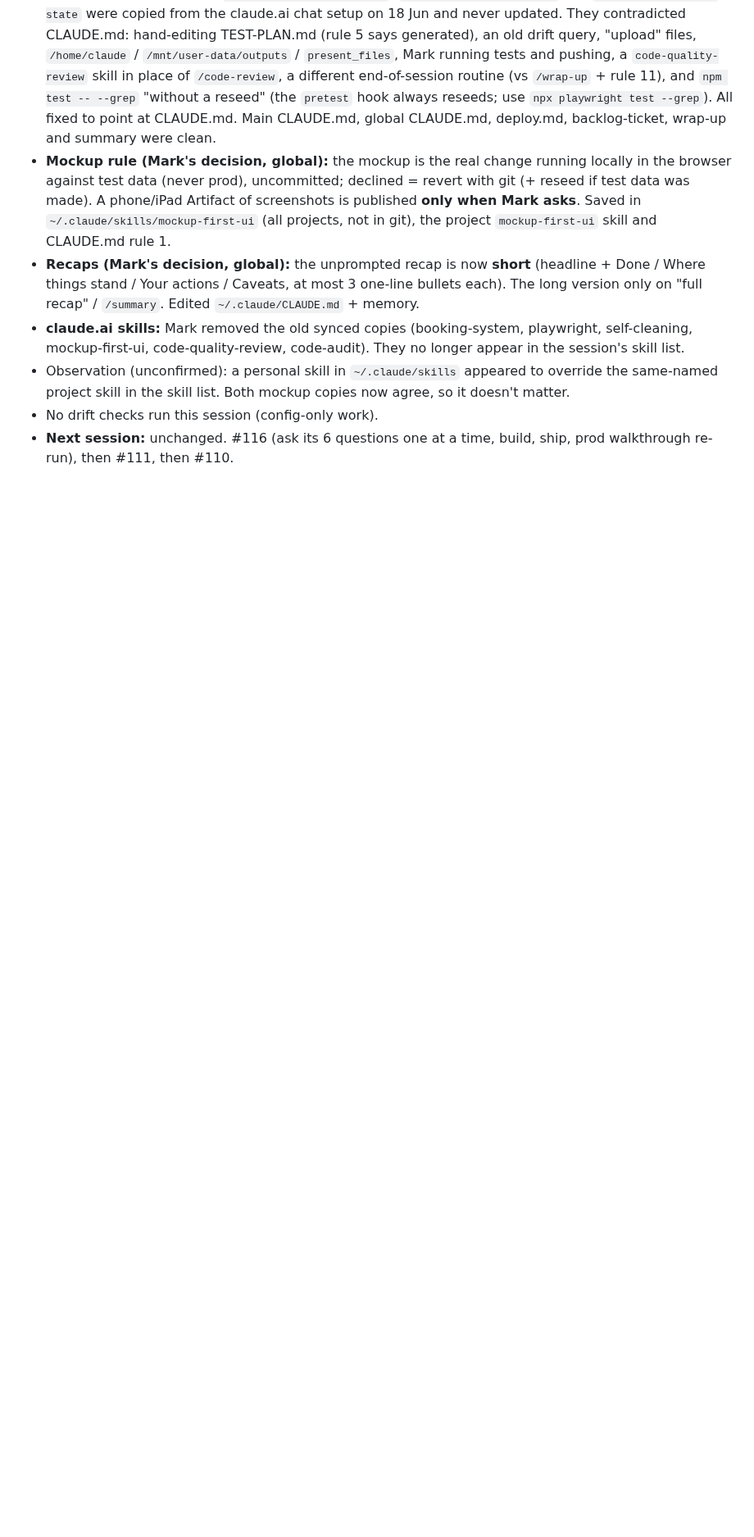
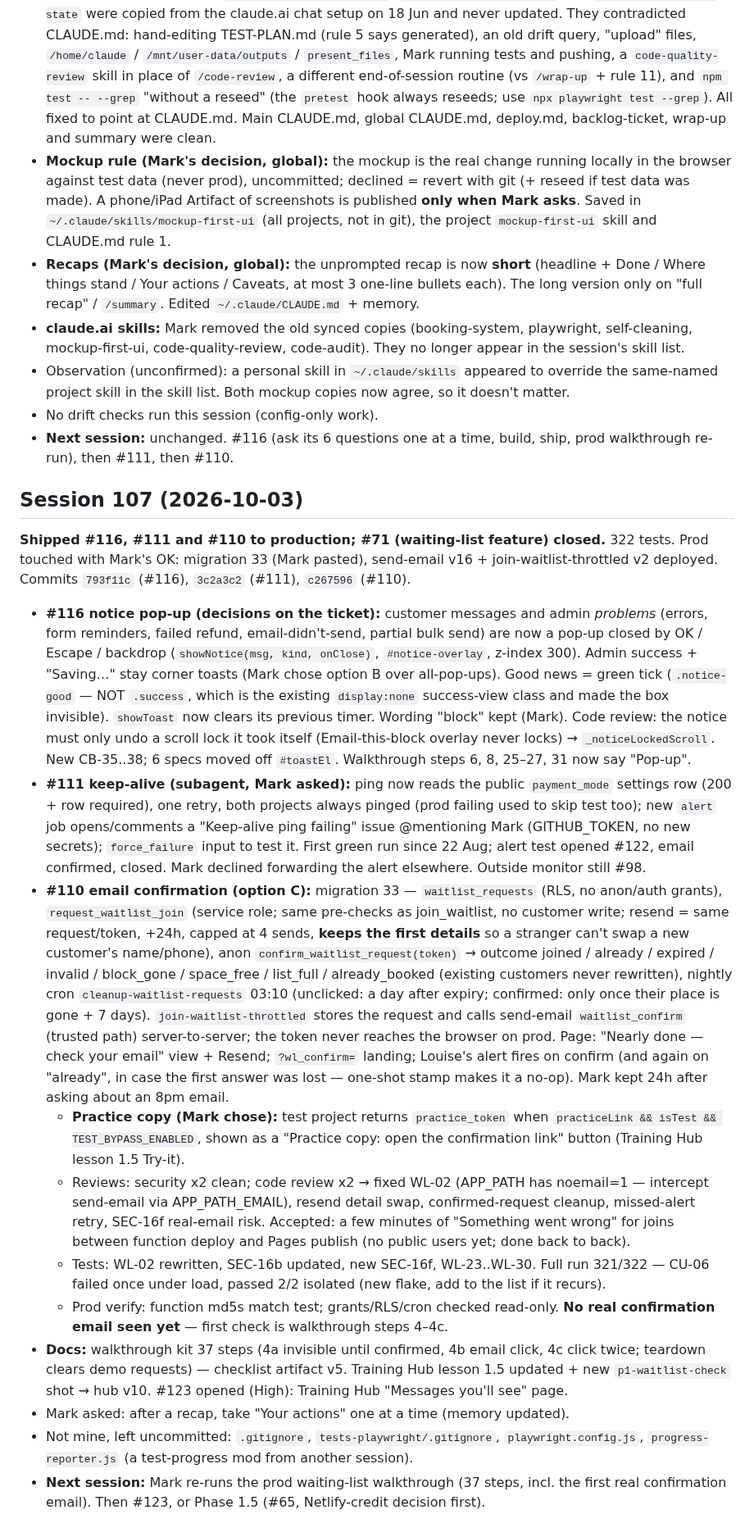
Before and after one commit to mjones2420-netizen/lg-pilates-booking, a Markdown page: SESSION-LOG.md, the part around the change. Shown at 82% size. Rendered like a GitHub page; blank space fills up the shorter version.

Commit message:
Session 107 wrap-up notes
Co-Authored-By: Claude Opus 5.5 <noreply@anthropic.com>
Claude-Session: https://claude.ai/code/session_01NRjKReBstUMY4cSE3zd3aN

```diff
--- a/SESSION-LOG.md
+++ b/SESSION-LOG.md
@@ -550,3 +550,18 @@ Website only (`lg-pilates-website` repo). `afc7b1a` — 7 WordPress URL 301 redi
 - Observation (unconfirmed): a personal skill in `~/.claude/skills` appeared to override the same-named project skill in the skill list. Both mockup copies now agree, so it doesn't matter.
 - No drift checks run this session (config-only work).
 - **Next session:** unchanged. #116 (ask its 6 questions one at a time, build, ship, prod walkthrough re-run), then #111, then #110.
+
+## Session 107 (2026-10-03)
+
+**Shipped #116, #111 and #110 to production; #71 (waiting-list feature) closed.** 322 tests. Prod touched with Mark's OK: migration 33 (Mark pasted), send-email v16 + join-waitlist-throttled v2 deployed. Commits `793f11c` (#116), `3c2a3c2` (#111), `c267596` (#110).
+- **#116 notice pop-up (decisions on the ticket):** customer messages and admin *problems* (errors, form reminders, failed refund, email-didn't-send, partial bulk send) are now a pop-up closed by OK / Escape / backdrop (`showNotice(msg, kind, onClose)`, `#notice-overlay`, z-index 300). Admin success + "Saving…" stay corner toasts (Mark chose option B over all-pop-ups). Good news = green tick (`.notice-good` — NOT `.success`, which is the existing `display:none` success-view class and made the box invisible). `showToast` now clears its previous timer. Wording "block" kept (Mark). Code review: the notice must only undo a scroll lock it took itself (Email-this-block overlay never locks) → `_noticeLockedScroll`. New CB-35..38; 6 specs moved off `#toastEl`. Walkthrough steps 6, 8, 25–27, 31 now say "Pop-up".
+- **#111 keep-alive (subagent, Mark asked):** ping now reads the public `payment_mode` settings row (200 + row required), one retry, both projects always pinged (prod failing used to skip test too); new `alert` job opens/comments a "Keep-alive ping failing" issue @mentioning Mark (GITHUB_TOKEN, no new secrets); `force_failure` input to test it. First green run since 22 Aug; alert test opened #122, email confirmed, closed. Mark declined forwarding the alert elsewhere. Outside monitor still #98.
+- **#110 email confirmation (option C):** migration 33 — `waitlist_requests` (RLS, no anon/auth grants), `request_waitlist_join` (service role; same pre-checks as join_waitlist, no customer write; resend = same request/token, +24h, capped at 4 sends, **keeps the first details** so a stranger can't swap a new customer's name/phone), anon `confirm_waitlist_request(token)` → outcome joined / already / expired / invalid / block_gone / space_free / list_full / already_booked (existing customers never rewritten), nightly cron `cleanup-waitlist-requests` 03:10 (unclicked: a day after expiry; confirmed: only once their place is gone + 7 days). `join-waitlist-throttled` stores the request and calls send-email `waitlist_confirm` (trusted path) server-to-server; the token never reaches the browser on prod. Page: "Nearly done — check your email" view + Resend; `?wl_confirm=` landing; Louise's alert fires on confirm (and again on "already", in case the first answer was lost — one-shot stamp makes it a no-op). Mark kept 24h after asking about an 8pm email.
+  - **Practice copy (Mark chose):** test project returns `practice_token` when `practiceLink && isTest && TEST_BYPASS_ENABLED`, shown as a "Practice copy: open the confirmation link" button (Training Hub lesson 1.5 Try-it).
+  - Reviews: security x2 clean; code review x2 → fixed WL-02 (APP_PATH has noemail=1 — intercept send-email via APP_PATH_EMAIL), resend detail swap, confirmed-request cleanup, missed-alert retry, SEC-16f real-email risk. Accepted: a few minutes of "Something went wrong" for joins between function deploy and Pages publish (no public users yet; done back to back).
+  - Tests: WL-02 rewritten, SEC-16b updated, new SEC-16f, WL-23..WL-30. Full run 321/322 — CU-06 failed once under load, passed 2/2 isolated (new flake, add to the list if it recurs).
+  - Prod verify: function md5s match test; grants/RLS/cron checked read-only. **No real confirmation email seen yet** — first check is walkthrough steps 4–4c.
+- **Docs:** walkthrough kit 37 steps (4a invisible until confirmed, 4b email click, 4c click twice; teardown clears demo requests) — checklist artifact v5. Training Hub lesson 1.5 updated + new `p1-waitlist-check` shot → hub v10. #123 opened (High): Training Hub "Messages you'll see" page.
+- Mark asked: after a recap, take "Your actions" one at a time (memory updated).
+- Not mine, left uncommitted: `.gitignore`, `tests-playwright/.gitignore`, `playwright.config.js`, `progress-reporter.js` (a test-progress mod from another session).
+- **Next session:** Mark re-runs the prod waiting-list walkthrough (37 steps, incl. the first real confirmation email). Then #123, or Phase 1.5 (#65, Netlify-credit decision first).
```
Also changed, not shown: CLAUDE.md (+14 -13 lines).
